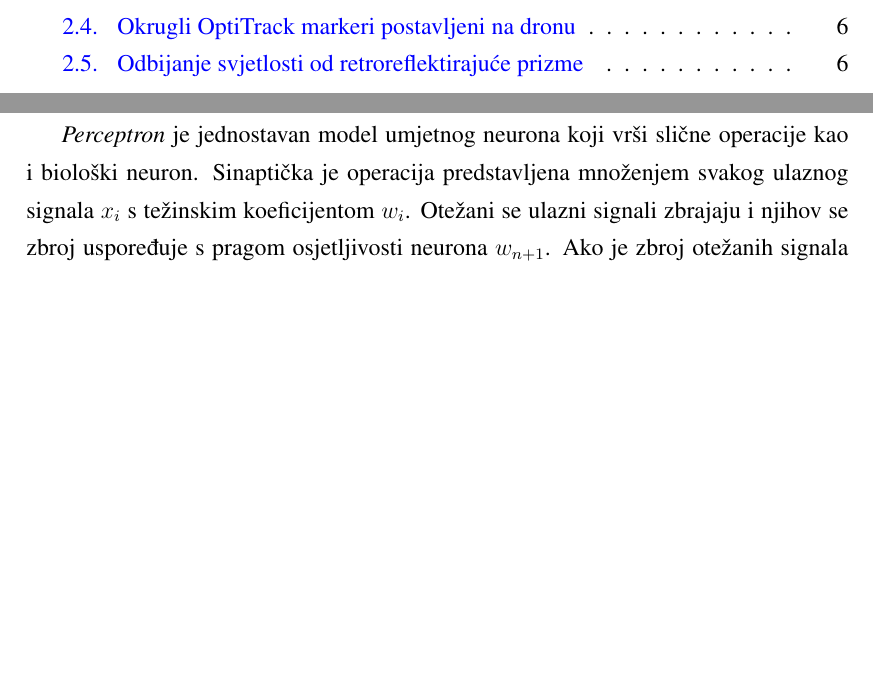
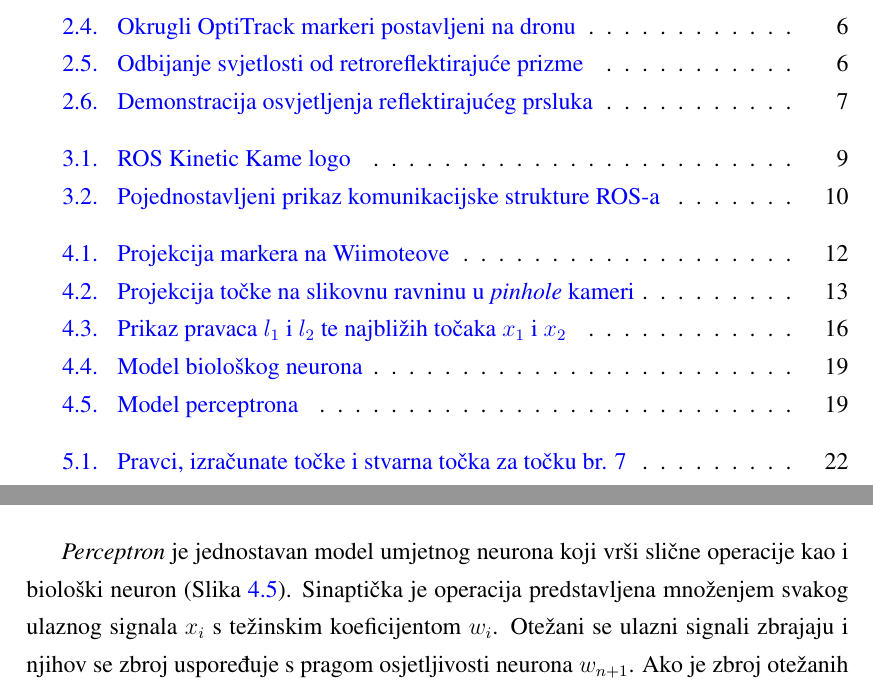
Before and after one commit to bouyo/dipl, a LaTeX thesis (diplomski.tex): two parts of pages 6 and 24 of 31 before the commit and two parts of pages 6 and 25 of 33 after it, joined at a grey line, cut so that both start at the same text, the shorter picture padded with empty space. The pictures show the PDF file diplomski.pdf that the author committed with the source.

Commit message:
rezultati

```diff
--- a/diplomski.tex
+++ b/diplomski.tex
@@ -127,7 +127,7 @@ Druga opcija je korištenje retroreflektirajućih materijala. Retroreflektiraju
 \begin{figure}[h]
 \centering
 \includegraphics[width=.9\textwidth]{retroreflective_vest}
-\caption{Odbijanje svjetlosti od retroreflektirajuće prizme}
+\caption{Demonstracija osvjetljenja reflektirajućeg prsluka}
 \label{fig:vesta}
 \end{figure}
 
@@ -162,6 +162,12 @@ Zbog ručnog postavljanja zakreta kamera koje unosi greške od nekoliko stupnjev
 Oba Wiimotea se povezuju bežično preko Bluetooth veze sa osobnim računalom. Računalo mora na neki način dohvatiti bitne informacije iz kamera, iz njih izračunati poziciju i orijentaciju drona u prostoru te na kraju objaviti izračunate vrijednosti kako bi se one mogle dohvatiti od strane upravljačkog algoritma. Za preciznu detekciju i pouzdano upravljanje važno je da su mjerenja kamera sinkronizirana te da je poznata frekvencija izračuna i objave pozicije drona. Frekvencija kojom Wiimote šalje podatke iznosi 100Hz. Za upravljanje po poziciji takva brzina je nepotrebna pa će se uzimati podaci frekvencijom od 20Hz. Robotski operacijski sustav će se koristiti za uspostavu komunikacije jer zadovoljava sve uvjete i omogućuje precizno i brzo izvršavanje više Python ili C++ skripti za dohvat, obradu i objavu informacija.
 
 \section{ROS - Robot Operating System}
+\begin{figure}[h]
+\centering
+\includegraphics[width=.45\textwidth]{ros_kinetic}
+\caption{ROS Kinetic Kame logo}
+\label{fig:ros_kin}
+\end{figure}
 Velika složenost zadataka koji se postavljaju pred moderne robote zahtijeva korištenje programske infrastrukture koja omogućuje efikasno povezivanje nezavisno razvijenih podsustava u jedinstveni sustav koji može omogućiti autonomno djelovanje robota. Robotski operacijski sustav (ROS) pruža okolinu za razvoj modularne upravljačke programske podrške, komunikacijsku infrastrukturu koja povezuje programske komponente, te otvorenu biblioteku implementiranih algoritama. U posljednjih 5 godina, ROS je postao de facto standard za upravljanje robotima unutar akademske zajednice, te se njegova primjena širi i na industriju.
 
 ROS nam u ovom projektu olakšava komunikaciju između nezavisnih Python skripti preko publish/subscribe sistema. Također nam omogućuje lako snimanje podataka koje objavljuje neka od skripti i ponovno objavljivanje tih podataka kasnije.
@@ -170,3 +176,9 @@ ROS čvor (node) je proces koji vrši izračune i obradu informacija. Više čvo
 
 ROS teme su imenovani kanali kroz koje se odvija anonimna komunikacija između čvorova. Čvorovi se mogu pretplatiti na bilo koju od prisutnih tema pomoću Subscriber objekta ili mogu objavljivati podatke u zadanoj temi pomoću Publisher objekta. Tema može imati više pretplaćenih čvorova (subscribers) i objavljujućih čvorova (publishers). Vrsta teme ovisi o tipu poruke koja je objavljena na nju. Pretplaćeni čvorovi moraju dohvaćati tip podataka koji odgovara vrsti teme.
 
+\begin{figure}[h]
+\centering
+\includegraphics[width=.7\textwidth]{ros_struktura}
+\caption{Pojednostavljeni prikaz komunikacijske strukture ROS-a}
+\label{fig:struktura}
+\end{figure}
@@ -184,3 +195,9 @@ Nakon što uspješno primi detektirane piksele od obje kamere, čvor za obradu i
 \chapter{Izračun pozicije i orijentacije}
 Nakon što su kamere postavljene i usmjerene, markeri postavljeni na dronu i komunikacija uspostavljena, slijedi problem izračuna globalne pozicije točke iz poznatih piksela na kamerama. Svaki Wiimote objavljuje piksel na kojem je detektirao infracrveni marker. Taj piksel je zapisan u obliku (x,y) gdje x predstavlja stupac u kojem je piksel s prvim stupcem na lijevom kraju slike, a zadnjim stupcem (1024. stupac) na desnom kraju slike, dok y predstavlja redak s prvim retkom na dnu slike, a zadnjim na vrhu (768. red). Potrebno je iz para piksela (x$_1$, y$_1$) za prvi Wiimote i (x$_2$, y$_2$) za drugi Wiimote izračunati poziciju te točke u globalnim koordinatama (x$_G$, y$_G$, z$_G$). Prvi postupak kojim se to pokušalo postići je pomoću geometrije i poznatih parametara kamere.
 
+\begin{figure}[h]
+\centering
+\includegraphics[width=.6\textwidth]{wiimote2_rays}
+\caption{Projekcija markera na Wiimoteove}
+\label{fig:zrake}
+\end{figure}
@@ -316,6 +341,13 @@ Sljedeći korak je transformacija vektora koji pokazuje na točku iz lokalnog ko
 
 Nakon što je završena transformacija vektora u globalni koordinatni sustav, poznat nam je pravac na kojem leži točka. Da bi se mogla odrediti točna pozicija te točke na pravcu potrebna je druga kamera. Kada se isti postupak određivanja pravca na kojem leži točka obavi i za drugu kameru, traži se presjek pravca iz prve i iz druge kamere u idealnom slučaju. Zbog ručnog postavljanja kuteva zakreta kamera, diskretizacije piksela i nesavršenosti kamera, slučaj da se pravci sijeku je skoro nemoguć. Zato se traže točke na oba pravca gdje su pravci najbliži jedan drugom.
 
+\begin{figure}[h]
+\centering
+\includegraphics[width=.5\textwidth]{skew-lines}
+\caption{Prikaz pravaca $l_1$ i $l_2$ te najbližih točaka $x_1$ i $x_2$}
+\label{fig:skew-lines}
+\end{figure}
+
 Za izračun najbližih točki na pravcima, kreće se od parametarske jednadžbe pravca koja glasi:
 
 \begin{equation}
@@ -396,8 +428,17 @@ Drugi postupak koji se koristio za određivanje pozicije markera iz para piksela
 
 \subsection{Osnove neuronskih mreža}
 
-Ideja umjetnih neuronskih mreža proizašla je iz načina funkcioniranja bioloških neuronskih mreža. Biološki neuron, kao osnovna gradivna jedinica biološke neuronske mreže, prima i obrađuje informacije od drugih neurona i/ili od osjetilnih organa. Može se pojednostavljeno prikazati kao stanica sastavljena od tijela (soma), mnoštva dendrita i aksona. Mali razmak između završetka aksona prethodnoga neurona i dendrita sljedećeg neurona naziva se sinapsa. Akson jednoga neurona formira sinaptičke veze s mnoštvom drugih neurona. Impulsi, koji se generiraju u tijelu neurona, putuju kroz akson do sinapsi. Ovisno o učinkovitosti svakog pojedinačnog sinaptičkoga prijenosa, signali različitog intenziteta dolaze do dendrita. Učinkovitost sinaptičkoga prijenosa kroz neku sinapsu ovisi o njezinom elektrokemijskom stanju, koje je rezultat prethodnih sinaptičkih prijenosa kroz nju. Signali se od sinapsi dendritima proslijeđuju do tijela neurona, gdje se prikupljaju i obrađuju. Ovi signali mogu za tijelo neurona biti pobuđujući ili smirujući. Matematički gledano, pobuđujući i smirujući signali imaju suprotan predznak. Ako je njihova kumulativna vrijednost tijekom kratkog vremenskog intervala veća od praga osjetljivosti neurona, tijelo neurona generira impulse (tzv. aktivacijske potencijale) koji se šalju duž aksona prema drugim neuronima, a ako je manja, neuron ostaje nepobuđen i ne generira impulse.
+Ideja umjetnih neuronskih mreža proizašla je iz načina funkcioniranja bioloških neuronskih mreža. Biološki neuron, kao osnovna gradivna jedinica biološke neuronske mreže, prima i obrađuje informacije od drugih neurona i/ili od osjetilnih organa. Može se pojednostavljeno prikazati kao stanica sastavljena od tijela (soma), mnoštva dendrita i aksona (Slika \ref{fig:bio-neuron}). Mali razmak između završetka aksona prethodnoga neurona i dendrita sljedećeg neurona naziva se sinapsa. Akson jednoga neurona formira sinaptičke veze s mnoštvom drugih neurona. Impulsi, koji se generiraju u tijelu neurona, putuju kroz akson do sinapsi. Ovisno o učinkovitosti svakog pojedinačnog sinaptičkoga prijenosa, signali različitog intenziteta dolaze do dendrita. Učinkovitost sinaptičkoga prijenosa kroz neku sinapsu ovisi o njezinom elektrokemijskom stanju, koje je rezultat prethodnih sinaptičkih prijenosa kroz nju. Signali se od sinapsi dendritima proslijeđuju do tijela neurona, gdje se prikupljaju i obrađuju. Ovi signali mogu za tijelo neurona biti pobuđujući ili smirujući. Matematički gledano, pobuđujući i smirujući signali imaju suprotan predznak. Ako je njihova kumulativna vrijednost tijekom kratkog vremenskog intervala veća od praga osjetljivosti neurona, tijelo neurona generira impulse (tzv. aktivacijske potencijale) koji se šalju duž aksona prema drugim neuronima, a ako je manja, neuron ostaje nepobuđen i ne generira impulse.
 
-\vspace{5mm}
+\begin{figure}[h]
+\centering
+\includegraphics[width=.9\textwidth]{bio_neuron}
+\caption{Model biološkog neurona}
+\label{fig:bio-neuron}
+\end{figure}
 
-\textit{Perceptron} je jednostavan model umjetnog neurona koji vrši slične operacije kao i biološki neuron. Sinaptička je operacija predstavljena množenjem svakog ulaznog signala $x_i$ s težinskim koeficijentom $w_i$. Otežani se ulazni signali zbrajaju i njihov se zbroj uspoređuje s pragom osjetljivosti neurona $w_{n+1}$. Ako je zbroj otežanih signala veći od praga osjetljivosti neurona, nelinearna aktivacijska funkcija $\psi$ generira izlazni signal neurona $y$ iznosa jedan, a ako je manji, izlaz neurona je nula.
+\textit{Perceptron} je jednostavan model umjetnog neurona koji vrši slične operacije kao i biološki neuron (Slika \ref{fig:neuron}). Sinaptička je operacija predstavljena množenjem svakog ulaznog signala $x_i$ s težinskim koeficijentom $w_i$. Otežani se ulazni signali zbrajaju i njihov se zbroj uspoređuje s pragom osjetljivosti neurona $w_{n+1}$. Ako je zbroj otežanih signala veći od praga osjetljivosti neurona, nelinearna aktivacijska funkcija $\psi$ generira izlazni signal neurona $y$ iznosa jedan, a ako je manji, izlaz neurona je nula.
+
+\begin{figure}[h]
+\centering
+\includegraphics[width=.9\textwidth]{neuron}
@@ -449,4 +494,22 @@ U nastavku će biti prikazani rezultati geometrijske metode i metode pomoću neu
 
+\begin{figure}[h]
+\begin{subfigure}[b]{.5\textwidth}
+\centering
+	\includegraphics[width=0.95\textwidth]{pravci_t7_1}
+	\caption*{}
+	\label{fig:t7_1}
+\end{subfigure}
+\begin{subfigure}[b]{.5\textwidth}
+	\centering
+	\includegraphics[width=0.95\textwidth]{pravci_t7_2}
+	\caption*{}
+	\label{fig:t7_2}
+\end{subfigure}
+\caption{Pravci, izračunate točke i stvarna točka za točku br. 7}
+\label{fig:t7}
+\end{figure}
+
+Slika \ref{fig:t7} pokazuje detekciju za točku koja je bila za obje kamere blizu centra slikovne ravnine. Plavi pravac je pravac prve kamere, a crveni pravac pripada drugoj kameri. Pravci prolaze vrlo blizu jedan drugom i udaljenost njihovih najbližih točaka je unutar 2cm od stvarne pozicije markera, naznačene zelenom točkom.
 
 \section{Metoda s neuronskom mrežom}
 
```
Also changed, not shown: diplomski.pdf, img/pravci_rub_1.png, img/pravci_t7_1.png, img/pravci_t7_2.png, img/pravci_t8_1.png, img/pravci_t8_2.png, diplomski.tex (17 more changed lines), 6 other files.
